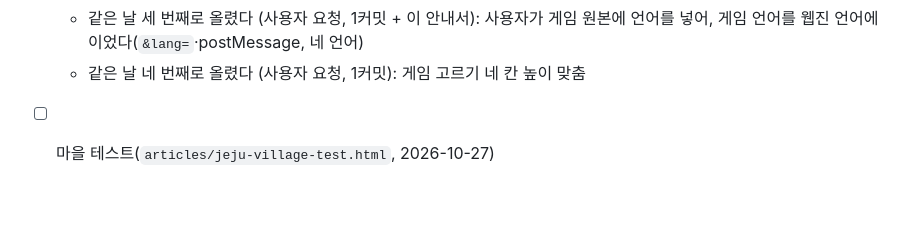
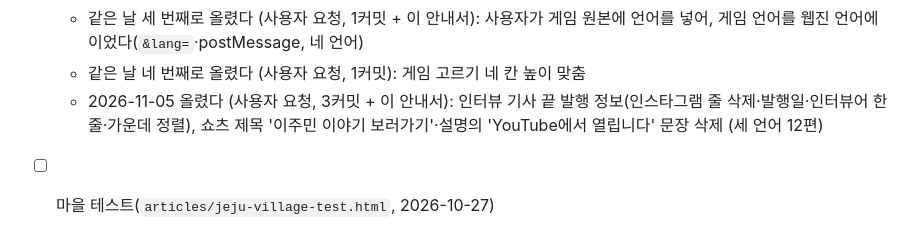
Before and after one commit to tnwls6490-a11y/ijejumin-webzine, a Markdown page: CLAUDE.md, the part around the change. GitHub-like rendering; blank space fills up the shorter version.

Commit message:
안내서: GitHub에 올린 기록 (인터뷰 기사 발행 정보·쇼츠 제목)
Co-Authored-By: Claude Opus 5.5 <noreply@anthropic.com>

```diff
--- a/CLAUDE.md
+++ b/CLAUDE.md
@@ -1054,6 +1054,8 @@ ijejumin-webzine/
     - 그때는 게임 화면 안 글자가 한국어만 있었다 (게임 원본·Cloudflare 계정은 이 컴퓨터에 없다)
   - 같은 날 세 번째로 올렸다 (사용자 요청, 1커밋 + 이 안내서): 사용자가 게임 원본에 언어를 넣어, 게임 언어를 웹진 언어에 이었다(`&lang=`·postMessage, 네 언어)
   - 같은 날 네 번째로 올렸다 (사용자 요청, 1커밋): 게임 고르기 네 칸 높이 맞춤
+  - 2026-11-05 올렸다 (사용자 요청, 3커밋 + 이 안내서): 인터뷰 기사 끝 발행 정보(인스타그램 줄 삭제·발행일·인터뷰어 한 줄·가운데 정렬),
+    쇼츠 제목 '이주민 이야기 보러가기'·설명의 'YouTube에서 열립니다' 문장 삭제 (세 언어 12편)
 - [ ] 마을 테스트(`articles/jeju-village-test.html`, 2026-10-27)
   - 하르방·제목 그림(`images/village-test/`)과 첫 화면 배경 `find-test-bg.jpg`의 출처: 누가 무엇으로 만들었는지 `credits.txt`의 [확인 필요]를 채운다
   - 주황 버튼 위 흰 글자('테스트 시작하기' 등)는 헤더처럼 대비가 4.5:1에 못 미친다. 헤더·푸터와 같이 정한다
```
